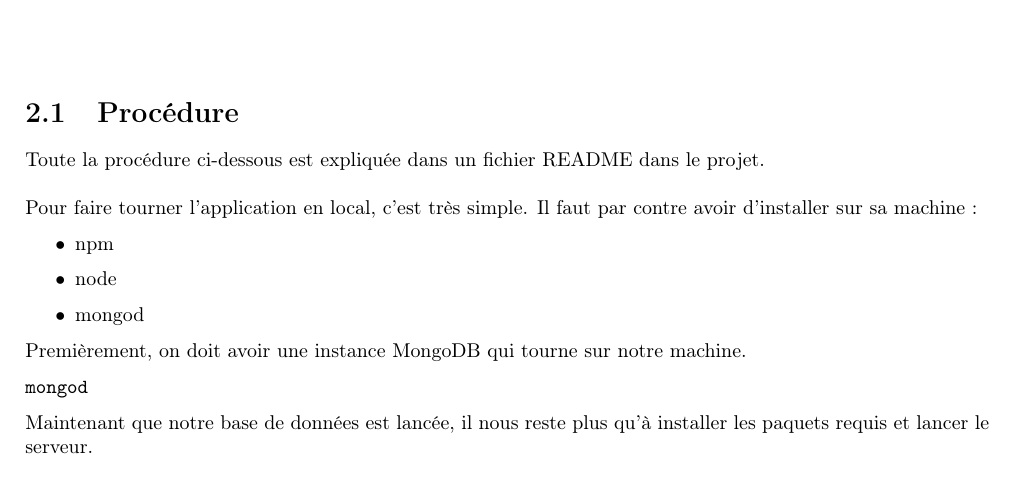
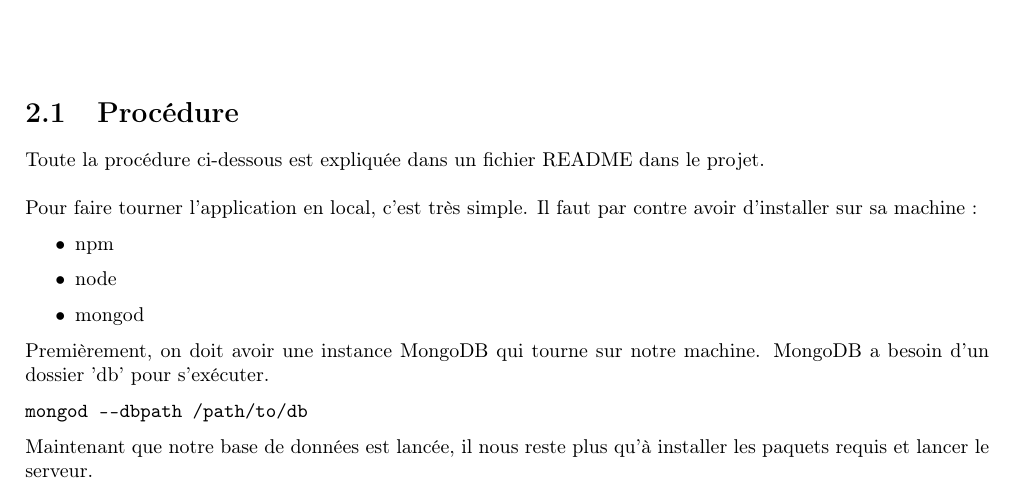
Before and after one commit to rudy2707/FriendsAccount, a LaTeX document (doc/technical_documentation.tex): part of page 6 of 7, cut so that both start at the same text. Compiled offline with pdfLaTeX.

Commit message:
Reports written

```diff
--- a/doc/technical_documentation.tex
+++ b/doc/technical_documentation.tex
@@ -207,9 +207,9 @@ Pour faire tourner l'application en local, c'est très simple. Il faut par contr
 \item node
 \item mongod
 \end{itemize}
-Premièrement, on doit avoir une instance MongoDB qui tourne sur notre machine.
+Premièrement, on doit avoir une instance MongoDB qui tourne sur notre machine. MongoDB a besoin d'un dossier 'db' pour s'exécuter.
 \begin{verbatim}
-mongod
+mongod --dbpath /path/to/db
 \end{verbatim}
 Maintenant que notre base de données est lancée, il nous reste plus qu'à installer les paquets requis et lancer le serveur.
 \begin{verbatim}
```
Also changed, not shown: README.md.
